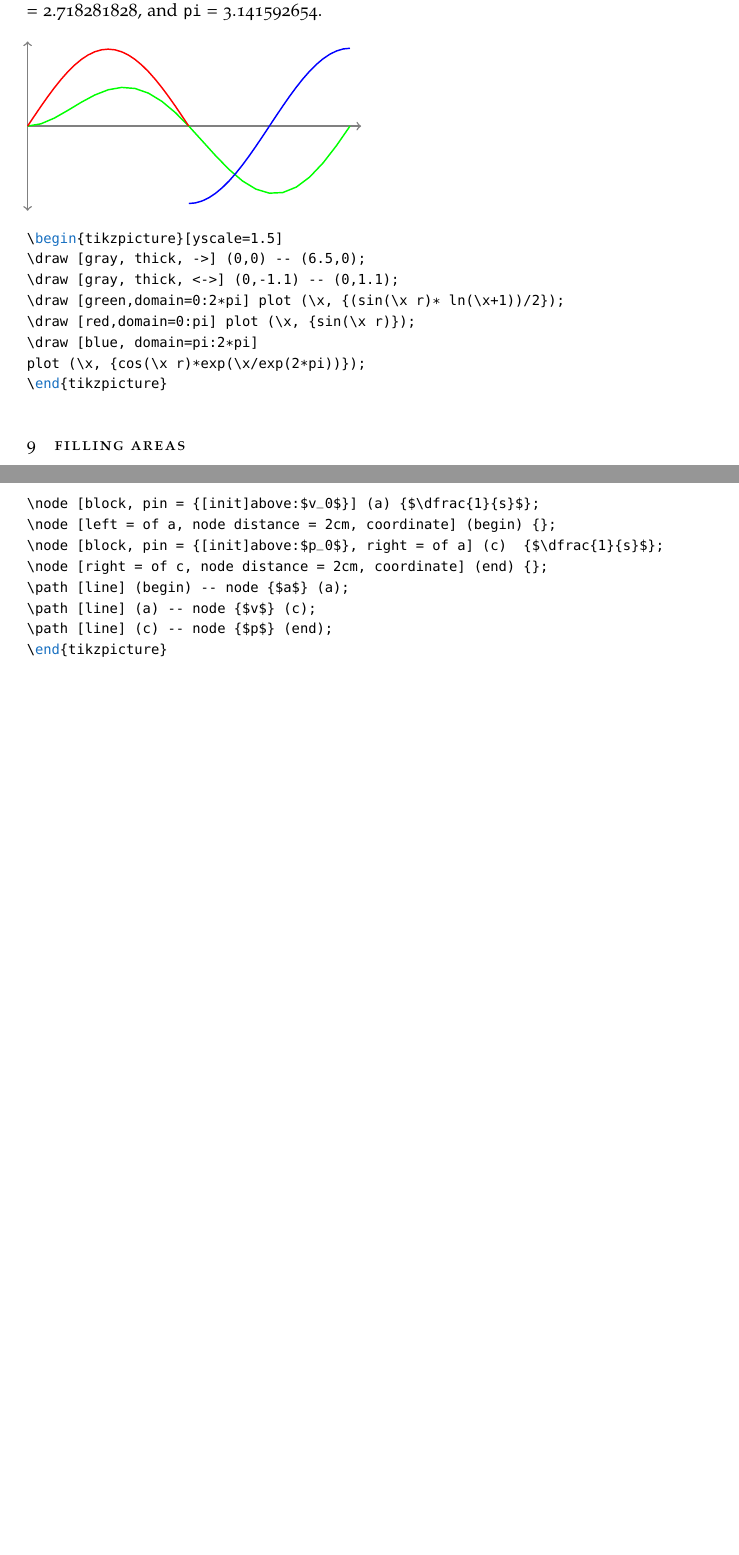
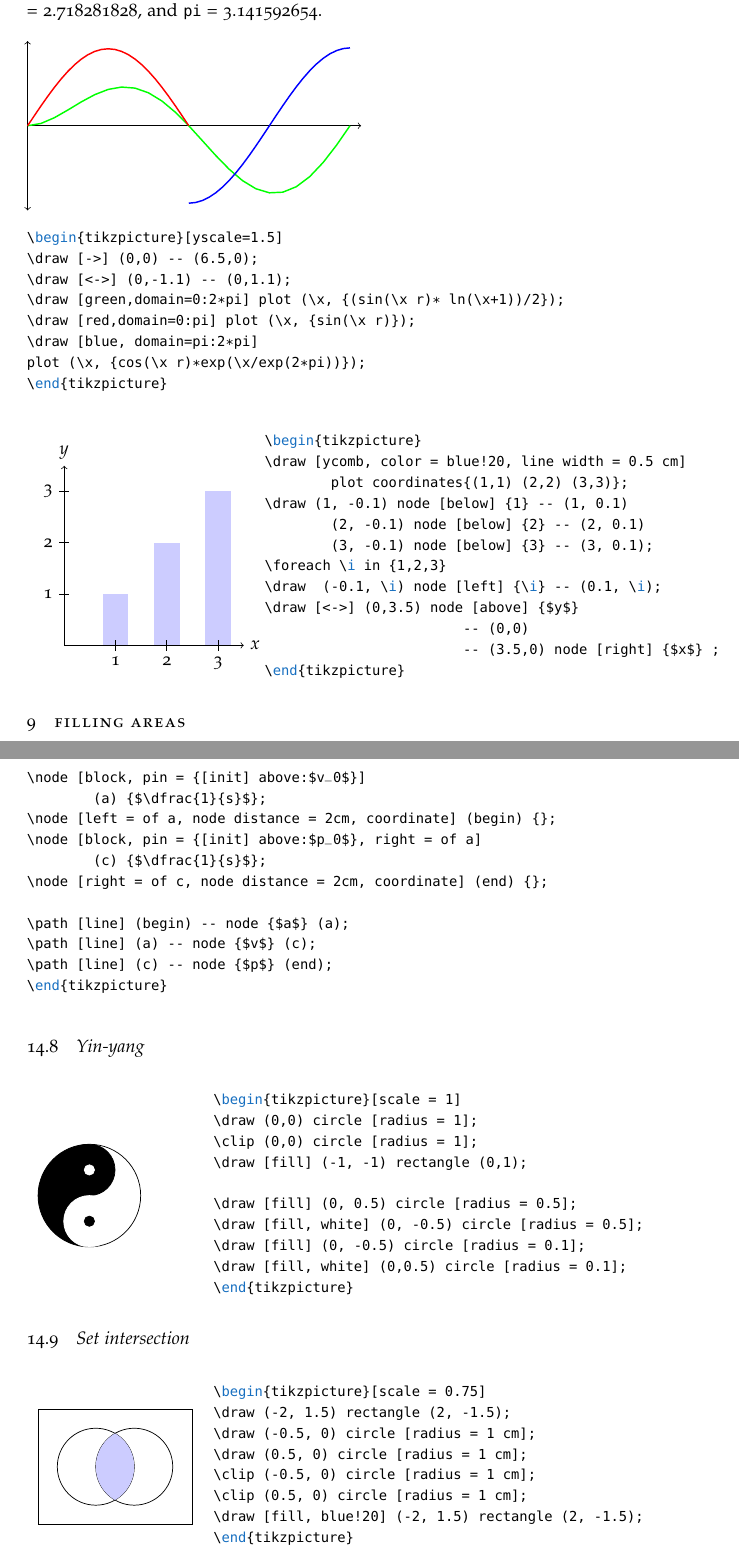
Before and after one commit to DhrubajyotiDas/tikz-examples, a LaTeX document (tikz_learn/tikz_learn.tex): two parts of pages 5 and 12 of 12, joined at a grey line, cut so that both start at the same text, the shorter picture padded with empty space. Compiled offline with pdfLaTeX; a missing font is replaced by an installed copy or a similar font.

Commit message:
Added more loops, yin yang, set intersections

```diff
--- a/tikz_learn/tikz_learn.tex
+++ b/tikz_learn/tikz_learn.tex
@@ -389,22 +389,54 @@ Available functions include {\small \texttt{factorial(\textbackslash x)}, \textt
 
 \vspace{1em}\noindent
 \begin{tikzpicture}[yscale=1.5]
-\draw [gray, thick, ->] (0,0) -- (6.5,0);
-\draw [gray, thick, <->] (0,-1.1) -- (0,1.1);
+\draw [->] (0,0) -- (6.5,0);
+\draw [<->] (0,-1.1) -- (0,1.1);
 \draw [green,domain=0:2*pi, thick] plot (\x, {(sin(\x r)* ln(\x+1))/2});
 \draw [red,domain=0:pi, thick] plot (\x, {sin(\x r)});
 \draw [blue, domain=pi:2*pi, thick] plot (\x, {cos(\x r)*exp(\x/exp(2*pi))});
 \end{tikzpicture}
 \begin{lstlisting}
 \begin{tikzpicture}[yscale=1.5]
-\draw [gray, thick, ->] (0,0) -- (6.5,0);
-\draw [gray, thick, <->] (0,-1.1) -- (0,1.1);
+\draw [->] (0,0) -- (6.5,0);
+\draw [<->] (0,-1.1) -- (0,1.1);
 \draw [green,domain=0:2*pi] plot (\x, {(sin(\x r)* ln(\x+1))/2});
 \draw [red,domain=0:pi] plot (\x, {sin(\x r)});
 \draw [blue, domain=pi:2*pi]
 plot (\x, {cos(\x r)*exp(\x/exp(2*pi))});
 \end{tikzpicture}
 \end{lstlisting}
+
+\vspace{1em}\noindent
+\begin{tabular}{p{4cm}l}
+\begin{tikzpicture}[baseline = (current bounding box.east)]
+\draw [ycomb, color = blue!20, line width = 0.5 cm]
+	plot coordinates{(1,1) (2,2) (3,3)};
+\draw (1, -0.1) node [below] {1} -- (1, 0.1)
+	(2, -0.1) node [below] {2} -- (2, 0.1)
+	(3, -0.1) node [below] {3} -- (3, 0.1);
+\foreach \i in {1,2,3}
+\draw  (-0.1, \i) node [left] {\i} -- (0.1, \i);
+\draw [<->] (0,3.5) node [above] {$y$}
+			-- (0,0)
+			-- (3.5,0) node [right] {$x$} ;
+\end{tikzpicture}
+&
+\begin{lstlisting}
+\begin{tikzpicture}
+\draw [ycomb, color = blue!20, line width = 0.5 cm]
+	plot coordinates{(1,1) (2,2) (3,3)};
+\draw (1, -0.1) node [below] {1} -- (1, 0.1)
+	(2, -0.1) node [below] {2} -- (2, 0.1)
+	(3, -0.1) node [below] {3} -- (3, 0.1);
+\foreach \i in {1,2,3}
+\draw  (-0.1, \i) node [left] {\i} -- (0.1, \i);
+\draw [<->] (0,3.5) node [above] {$y$}
+			-- (0,0)
+			-- (3.5,0) node [right] {$x$} ;
+\end{tikzpicture}
+\end{lstlisting}
+\end{tabular}
+
 
 \section{Filling areas} % (fold)
 \label{sec:filling_areas}
@@ -942,25 +974,64 @@ init/.style = {pin edge = {to-, thick, black}}
 \end{lstlisting}
 
 
+\subsection{Yin-yang} % (fold)
+\label{sub:yin_yang}
+\begin{tabular}{p{3cm}l}
+
+\begin{tikzpicture}[scale = 1, baseline = (current bounding box.east)]
+\draw (0,0) circle [radius = 1];
+\clip (0,0) circle [radius = 1];
+\draw [fill] (-1, -1) rectangle (0,1);
+
+\draw [fill] (0, 0.5) circle [radius = 0.5];
+\draw [fill, white] (0, -0.5) circle [radius = 0.5];
+\draw [fill] (0, -0.5) circle [radius = 0.1];
+\draw [fill, white] (0,0.5) circle [radius = 0.1];
+\end{tikzpicture}
+&
+\begin{lstlisting}
+\begin{tikzpicture}[scale = 1]
+\draw (0,0) circle [radius = 1];
+\clip (0,0) circle [radius = 1];
+\draw [fill] (-1, -1) rectangle (0,1);
+
+\draw [fill] (0, 0.5) circle [radius = 0.5];
+\draw [fill, white] (0, -0.5) circle [radius = 0.5];
+\draw [fill] (0, -0.5) circle [radius = 0.1];
+\draw [fill, white] (0,0.5) circle [radius = 0.1];
+\end{tikzpicture}
+\end{lstlisting}
+\end{tabular}
+
+\subsection{Set intersection} % (fold)
+\label{sub:set_intersection}
+\begin{tabular}{p{3cm}l}
+
+\begin{tikzpicture}[scale = 0.75, baseline = (current bounding box.east)]
+\draw (-2, 1.5) rectangle (2, -1.5);
+\draw (-0.5, 0) circle [radius = 1 cm];
+\draw (0.5, 0) circle [radius = 1 cm];
+\clip (-0.5, 0) circle [radius = 1 cm];
+\clip (0.5, 0) circle [radius = 1 cm];
+\draw [fill, blue!20] (-2, 1.5) rectangle (2, -1.5);
+\end{tikzpicture}
+&
+\begin{lstlisting}
+\begin{tikzpicture}[scale = 0.75]
+\draw (-2, 1.5) rectangle (2, -1.5);
+\draw (-0.5, 0) circle [radius = 1 cm];
+\draw (0.5, 0) circle [radius = 1 cm];
+\clip (-0.5, 0) circle [radius = 1 cm];
+\clip (0.5, 0) circle [radius = 1 cm];
+\draw [fill, blue!20] (-2, 1.5) rectangle (2, -1.5);
+\end{tikzpicture}
+\end{lstlisting}
+\end{tabular}
+% subsection set_intersection (end)
 
 
 
 
-
-% \begin{tikzpicture}
-% \draw [thick, ->] (0,0) to (2,0);
-% \node [above] at (1, 0.1) {$a$};
-% \draw [fill = blue!20] (2, -0.5) rectangle (3, 0.5);
-% \node [center] at (2.5, 0) {$frac{1}{s}$};
-% \draw [thick, ->] (3,0) to (6,0);
-% \node [above] at (4.5, 0.1) {$v$};
-% \draw [fill = blue!20] (6, -0.5) rectangle (7, 0.5);
-% \draw [thick, ->] (7,0) to (9,0);
-% \node [above] at (8, 0.1) {$p$};
-% \end{tikzpicture}
-
-
-% subsection simple_block_diagram (end)
-
+% subsubsection yin_yang (end)
 
 \end{document}
```
Also changed, not shown: tikz_learn/tikz_learn.pdf, tikz_learn/tikz_learn.tex (64 more changed lines).
